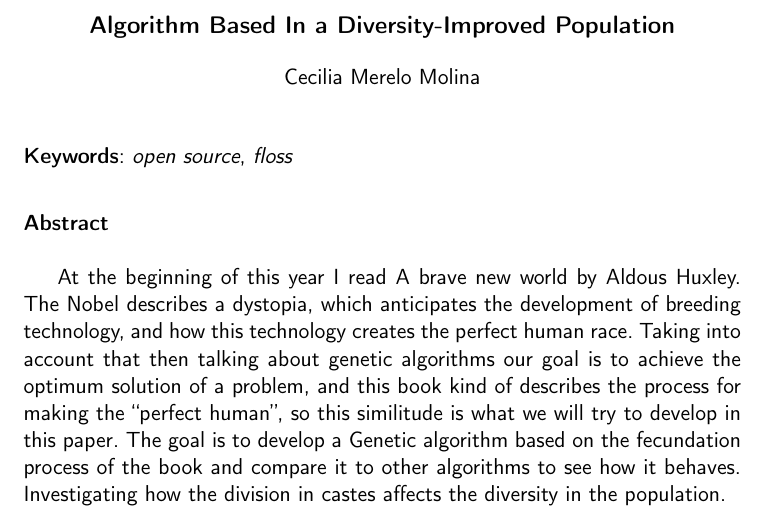
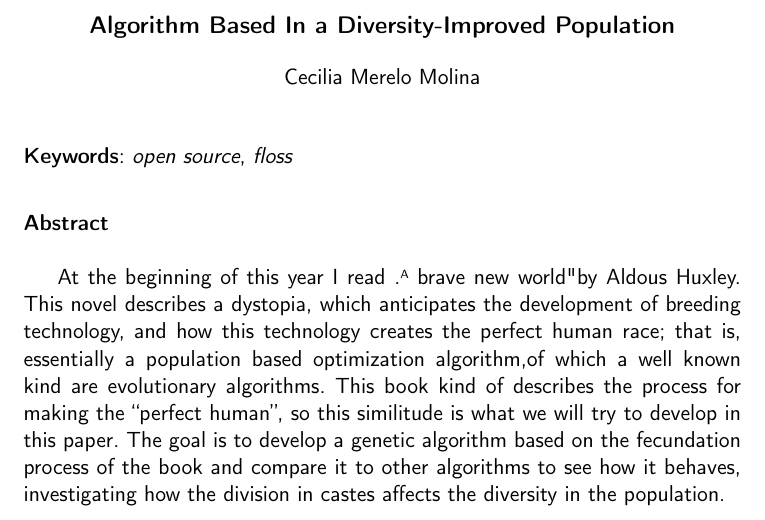
Before and after one commit to cecimerelo/UnAlgoritmoFeliz, a LaTeX book (doc/proyecto.tex, which reads doc/prefacios/prefacio.tex): part of page 4 of 46, cut so that both start at the same text. Compiled offline with pdfLaTeX.

Commit message:
Evitando mayúsculas arbitrarias
También colocación arbitraria de puntos y otros errores.

```diff
--- a/doc/prefacios/prefacio.tex
+++ b/doc/prefacios/prefacio.tex
@@ -30,12 +30,9 @@ Cecilia Merelo Molina\\
 
 \noindent{\textbf{Abstract}\\
 
-At the beginning of this year I read A brave new world by Aldous Huxley. The Nobel describes a dystopia,
-which anticipates the development of breeding technology, and how this technology creates the perfect human race.
-Taking into account that then talking about genetic algorithms our goal is to achieve the optimum solution of a problem,
-and this book kind of describes the process for making the “perfect human”, so this similitude is what we will try to develop in this paper.
-The goal is to develop a Genetic algorithm based on the fecundation process of the book and compare it to other algorithms to see how it behaves.
-Investigating how the division in castes affects the diversity in the population.
+At the beginning of this year I read "A brave new world" by Aldous Huxley. This novel describes a dystopia,
+which anticipates the development of breeding technology, and how this technology creates the perfect human race; that is, essentially a population based optimization algorithm,of which a well known kind are evolutionary algorithms. This book kind of describes the process for making the “perfect human”, so this similitude is what we will try to develop in this paper.
+The goal is to develop a genetic algorithm based on the fecundation process of the book and compare it to other algorithms to see how it behaves, investigating how the division in castes affects the diversity in the population.
 
 \cleardoublepage
 
```
